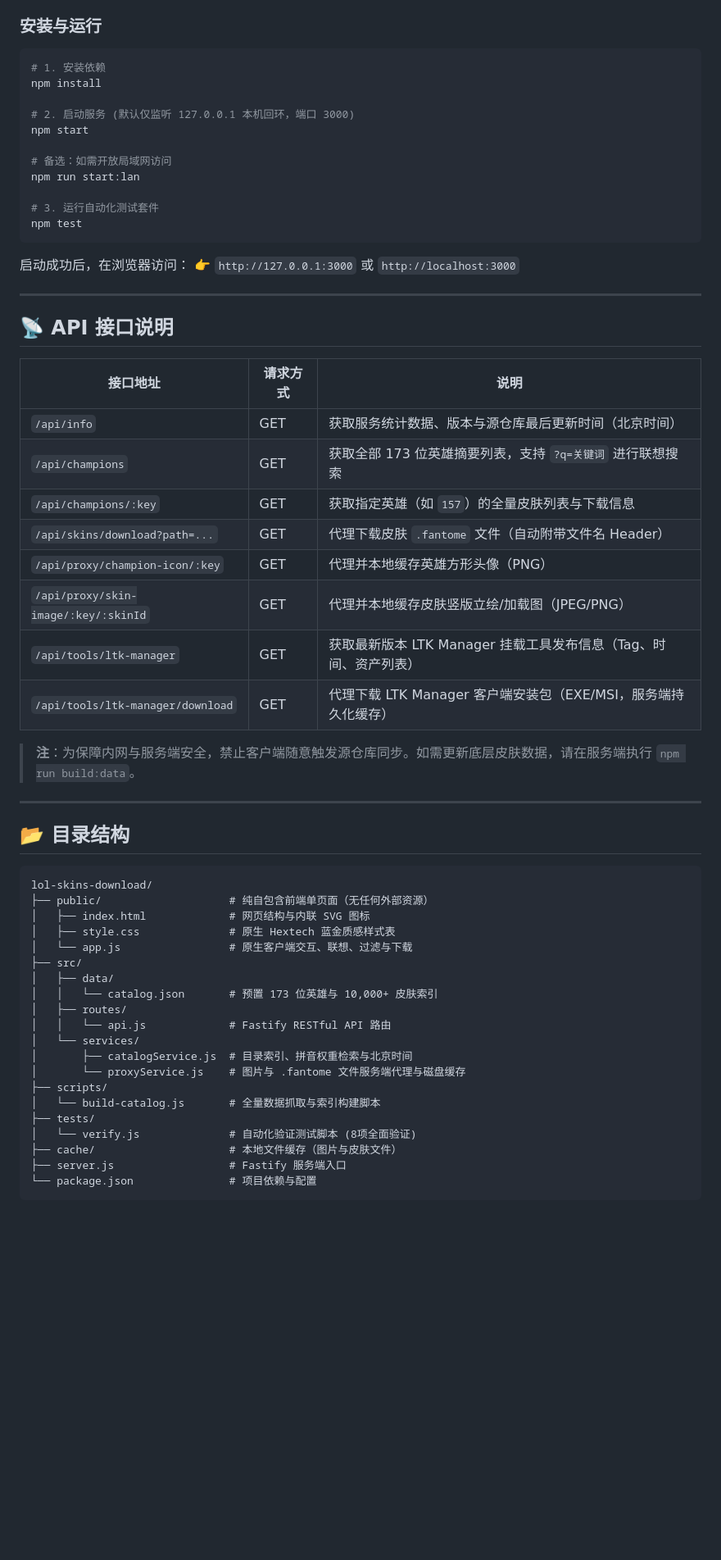
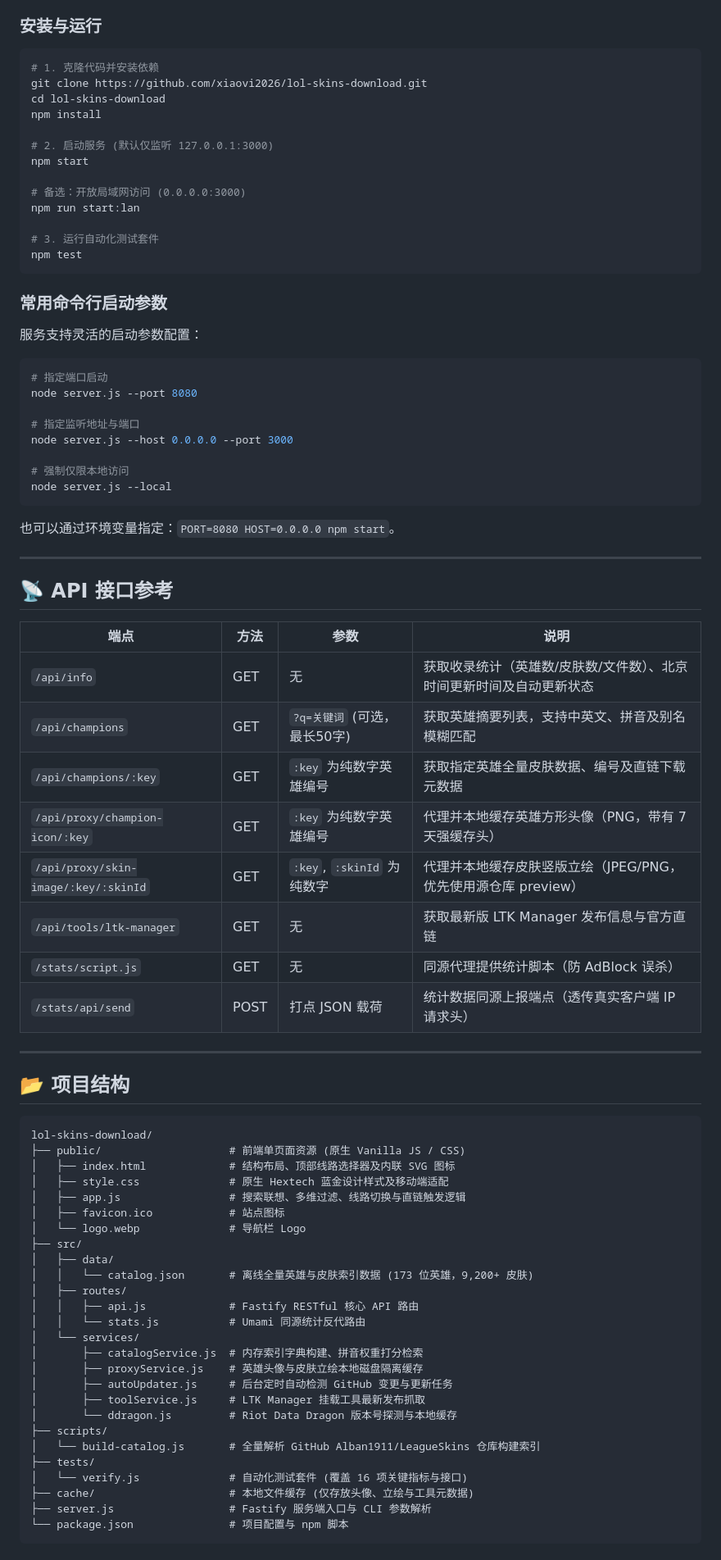
Before and after one commit to xiaovi2026/lol-skins-download, a Markdown page: README.md, the part around one of its changes. Shown at 82% size. Drawn GitHub-style; blank space fills up the shorter version.

Commit message:
docs: 按项目实际架构与功能特性更新README.md
- 完善皮肤直链分发与多线路切换说明
- 新增LTK Manager挂载工具使用教程
- 补充命令行启动参数、URL分享参数及最新API端点说明
- 校准项目目录结构与真实统计数据

````diff
--- a/README.md
+++ b/README.md
@@ -41,62 +65,82 @@
 ### 安装与运行
 
 ```bash
-# 1. 安装依赖
+# 1. 克隆代码并安装依赖
+git clone https://github.com/xiaovi2026/lol-skins-download.git
+cd lol-skins-download
 npm install
 
-# 2. 启动服务 (默认仅监听 127.0.0.1 本机回环，端口 3000)
+# 2. 启动服务 (默认仅监听 127.0.0.1:3000)
 npm start
 
-# 备选：如需开放局域网访问
+# 备选：开放局域网访问 (0.0.0.0:3000)
 npm run start:lan
 
 # 3. 运行自动化测试套件
 npm test
 ```
 
-启动成功后，在浏览器访问：
-👉 `http://127.0.0.1:3000` 或 `http://localhost:3000`
+### 常用命令行启动参数
+
+服务支持灵活的启动参数配置：
+
+```bash
+# 指定端口启动
+node server.js --port 8080
+
+# 指定监听地址与端口
+node server.js --host 0.0.0.0 --port 3000
+
+# 强制仅限本地访问
+node server.js --local
+```
+
+也可以通过环境变量指定：`PORT=8080 HOST=0.0.0.0 npm start`。
 
 ---
 
-## 📡 API 接口说明
+## 📡 API 接口参考
 
-| 接口地址 | 请求方式 | 说明 |
-|---|---|---|
-| `/api/info` | GET | 获取服务统计数据、版本与源仓库最后更新时间（北京时间） |
-| `/api/champions` | GET | 获取全部 173 位英雄摘要列表，支持 `?q=关键词` 进行联想搜索 |
-| `/api/champions/:key` | GET | 获取指定英雄（如 `157`）的全量皮肤列表与下载信息 |
-| `/api/skins/download?path=...` | GET | 代理下载皮肤 `.fantome` 文件（自动附带文件名 Header） |
-| `/api/proxy/champion-icon/:key` | GET | 代理并本地缓存英雄方形头像（PNG） |
-| `/api/proxy/skin-image/:key/:skinId`| GET | 代理并本地缓存皮肤竖版立绘/加载图（JPEG/PNG） |
-| `/api/tools/ltk-manager` | GET | 获取最新版本 LTK Manager 挂载工具发布信息（Tag、时间、资产列表） |
-| `/api/tools/ltk-manager/download` | GET | 代理下载 LTK Manager 客户端安装包（EXE/MSI，服务端持久化缓存） |
-
-> **注**：为保障内网与服务端安全，禁止客户端随意触发源仓库同步。如需更新底层皮肤数据，请在服务端执行 `npm run build:data`。
+| 端点 | 方法 | 参数 | 说明 |
+|---|---|---|---|
+| `/api/info` | GET | 无 | 获取收录统计（英雄数/皮肤数/文件数）、北京时间更新时间及自动更新状态 |
+| `/api/champions` | GET | `?q=关键词` (可选，最长50字) | 获取英雄摘要列表，支持中英文、拼音及别名模糊匹配 |
+| `/api/champions/:key` | GET | `:key` 为纯数字英雄编号 | 获取指定英雄全量皮肤数据、编号及直链下载元数据 |
+| `/api/proxy/champion-icon/:key` | GET | `:key` 为纯数字英雄编号 | 代理并本地缓存英雄方形头像（PNG，带有 7 天强缓存头） |
+| `/api/proxy/skin-image/:key/:skinId` | GET | `:key`, `:skinId` 为纯数字 | 代理并本地缓存皮肤竖版立绘（JPEG/PNG，优先使用源仓库 preview） |
+| `/api/tools/ltk-manager` | GET | 无 | 获取最新版 LTK Manager 发布信息与官方直链 |
+| `/stats/script.js` | GET | 无 | 同源代理提供统计脚本（防 AdBlock 误杀） |
+| `/stats/api/send` | POST | 打点 JSON 载荷 | 统计数据同源上报端点（透传真实客户端 IP 请求头） |
 
 ---
 
-## 📂 目录结构
+## 📂 项目结构
 
 ```text
 lol-skins-download/
-├── public/                    # 纯自包含前端单页面（无任何外部资源）
-│   ├── index.html             # 网页结构与内联 SVG 图标
-│   ├── style.css              # 原生 Hextech 蓝金质感样式表
-│   └── app.js                 # 原生客户端交互、联想、过滤与下载
+├── public/                    # 前端单页面资源 (原生 Vanilla JS / CSS)
+│   ├── index.html             # 结构布局、顶部线路选择器及内联 SVG 图标
+│   ├── style.css              # 原生 Hextech 蓝金设计样式及移动端适配
+│   ├── app.js                 # 搜索联想、多维过滤、线路切换与直链触发逻辑
+│   ├── favicon.ico            # 站点图标
+│   └── logo.webp              # 导航栏 Logo
 ├── src/
 │   ├── data/
-│   │   └── catalog.json       # 预置 173 位英雄与 10,000+ 皮肤索引
+│   │   └── catalog.json       # 离线全量英雄与皮肤索引数据 (173 位英雄，9,200+ 皮肤)
 │   ├── routes/
-│   │   └── api.js             # Fastify RESTful API 路由
+│   │   ├── api.js             # Fastify RESTful 核心 API 路由
+│   │   └── stats.js           # Umami 同源统计反代路由
 │   └── services/
-│       ├── catalogService.js  # 目录索引、拼音权重检索与北京时间
-│       └── proxyService.js    # 图片与 .fantome 文件服务端代理与磁盘缓存
+│       ├── catalogService.js  # 内存索引字典构建、拼音权重打分检索
+│       ├── proxyService.js    # 英雄头像与皮肤立绘本地磁盘隔离缓存
+│       ├── autoUpdater.js     # 后台定时自动检测 GitHub 变更与更新任务
+│       ├── toolService.js     # LTK Manager 挂载工具最新发布抓取
+│       └── ddragon.js         # Riot Data Dragon 版本号探测与本地缓存
 ├── scripts/
-│   └── build-catalog.js       # 全量数据抓取与索引构建脚本
+│   └── build-catalog.js       # 全量解析 GitHub Alban1911/LeagueSkins 仓库构建索引
 ├── tests/
-│   └── verify.js              # 自动化验证测试脚本 (8项全面验证)
-├── cache/                     # 本地文件缓存（图片与皮肤文件）
-├── server.js                  # Fastify 服务端入口
-└── package.json               # 项目依赖与配置
+│   └── verify.js              # 自动化测试套件 (覆盖 16 项关键指标与接口)
+├── cache/                     # 本地文件缓存 (仅存放头像、立绘与工具元数据)
+├── server.js                  # Fastify 服务端入口与 CLI 参数解析
+└── package.json               # 项目配置与 npm 脚本
 ```
````
Also changed, not shown: other parts of README.md (+65 -23 lines).
